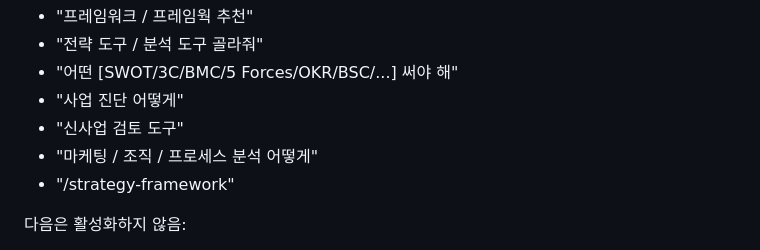
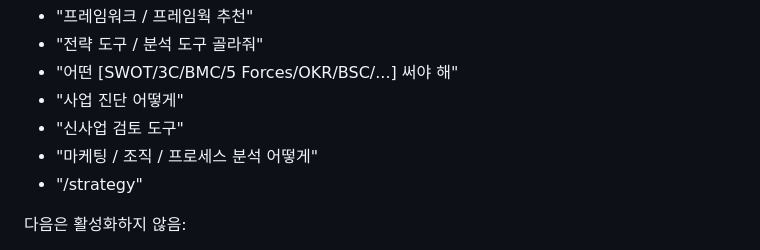
Before and after one commit to airoasting/strategy, a Markdown page: skill/SKILL.md, the part around the change. Rendered like a GitHub page.

Commit message:
SKILL.md 잔여 슬래시 커맨드 /strategy로 정정
Co-Authored-By: Claude Sonnet 4.6 <noreply@anthropic.com>

```diff
--- a/skill/SKILL.md
+++ b/skill/SKILL.md
@@ -196,7 +196,7 @@ description: 컨설팅 전략 프레임워크 30개 중 사용자의 상황에
 - "사업 진단 어떻게"
 - "신사업 검토 도구"
 - "마케팅 / 조직 / 프로세스 분석 어떻게"
-- "/strategy-framework"
+- "/strategy"
 
 다음은 활성화하지 않음:
 
```
